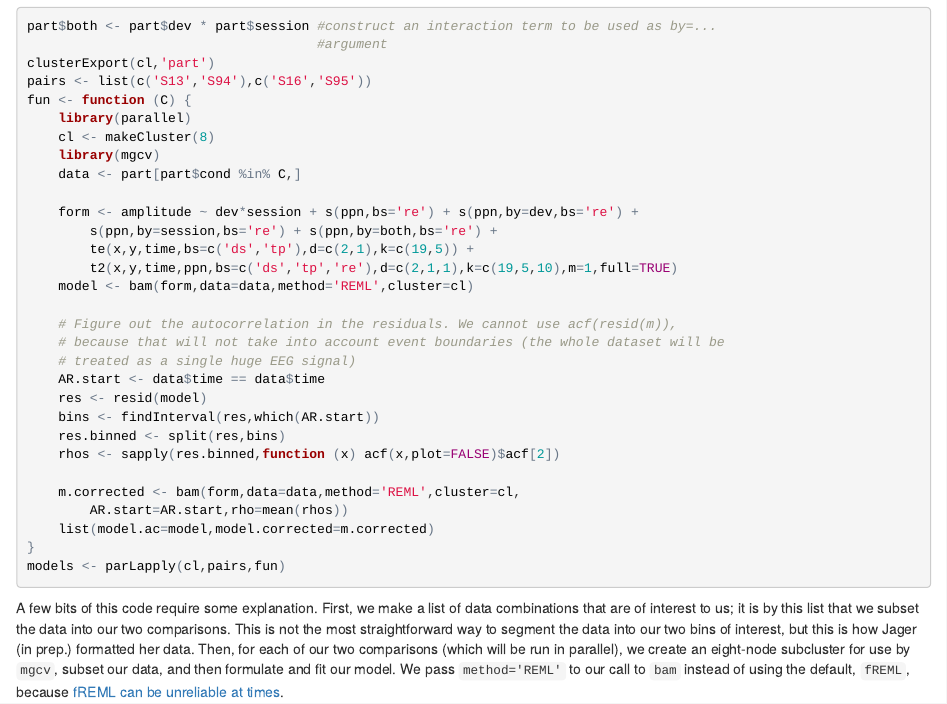
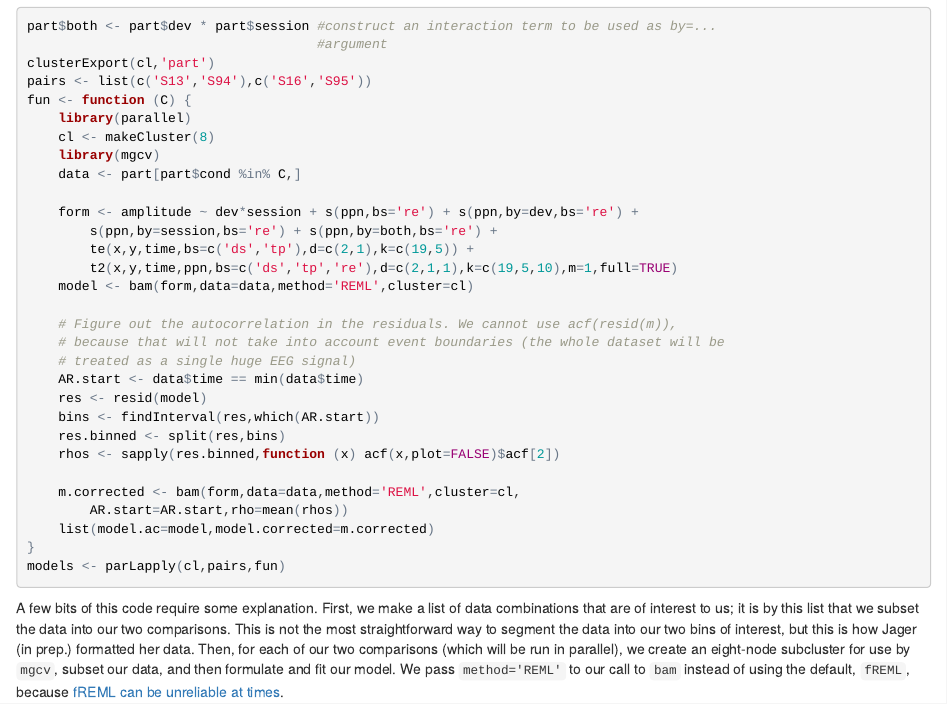
Before and after one commit to cvoeten/permutes, an R Markdown document (vignettes/permutes.Rmd): the page in a window 1100 px wide, from 8990 px down. The pictures show the output file vignettes/permutes.html that the author committed with the source, opened offline.

Commit message:
Fix typo in vignette code

```diff
--- a/vignettes/permutes.Rmd
+++ b/vignettes/permutes.Rmd
@@ -217,7 +217,7 @@ fun <- function (C) {
 	# Figure out the autocorrelation in the residuals. We cannot use acf(resid(m)),
 	# because that will not take into account event boundaries (the whole dataset will be
 	# treated as a single huge EEG signal)
-	AR.start <- data$time == data$time
+	AR.start <- data$time == min(data$time)
 	res <- resid(model)
 	bins <- findInterval(res,which(AR.start))
 	res.binned <- split(res,bins)
```
Also changed, not shown: vignettes/permutes.html, vignettes/permutes.pdf.
